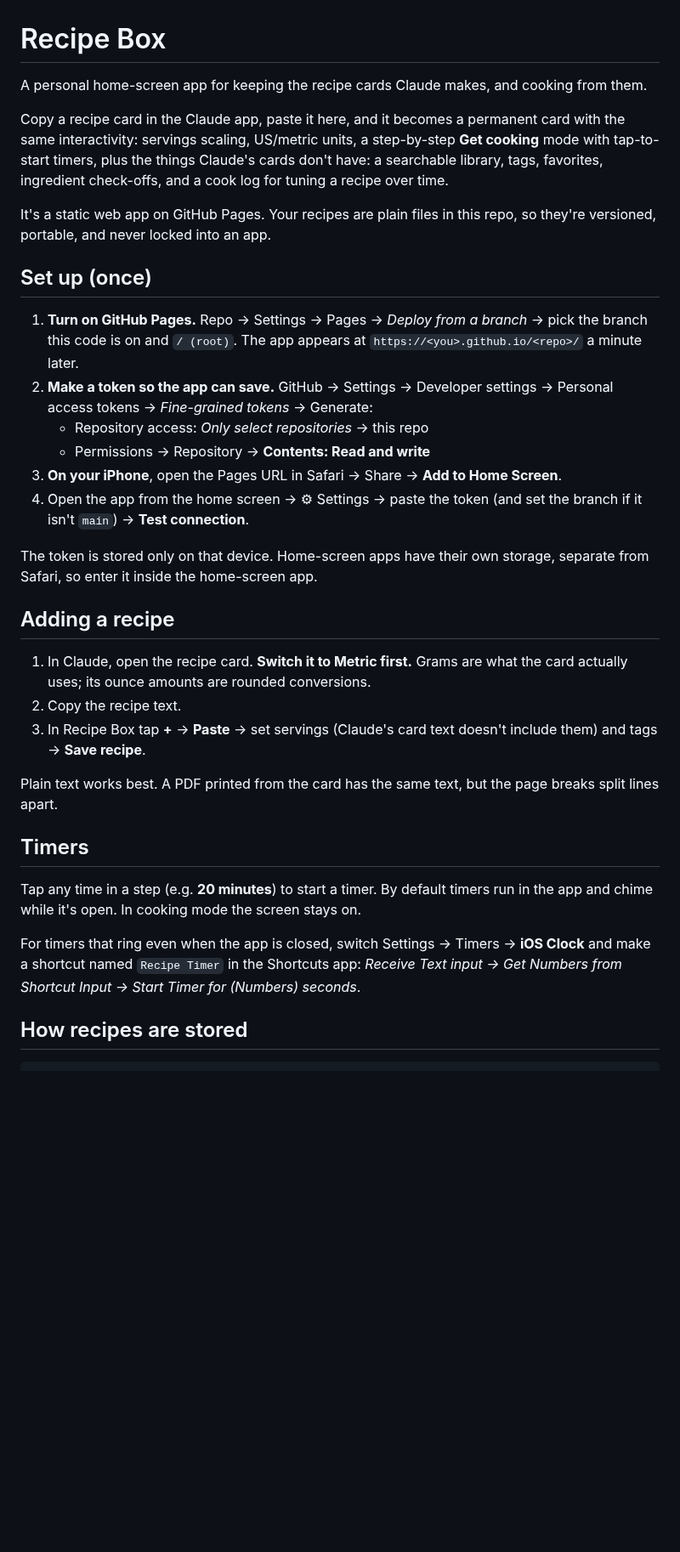
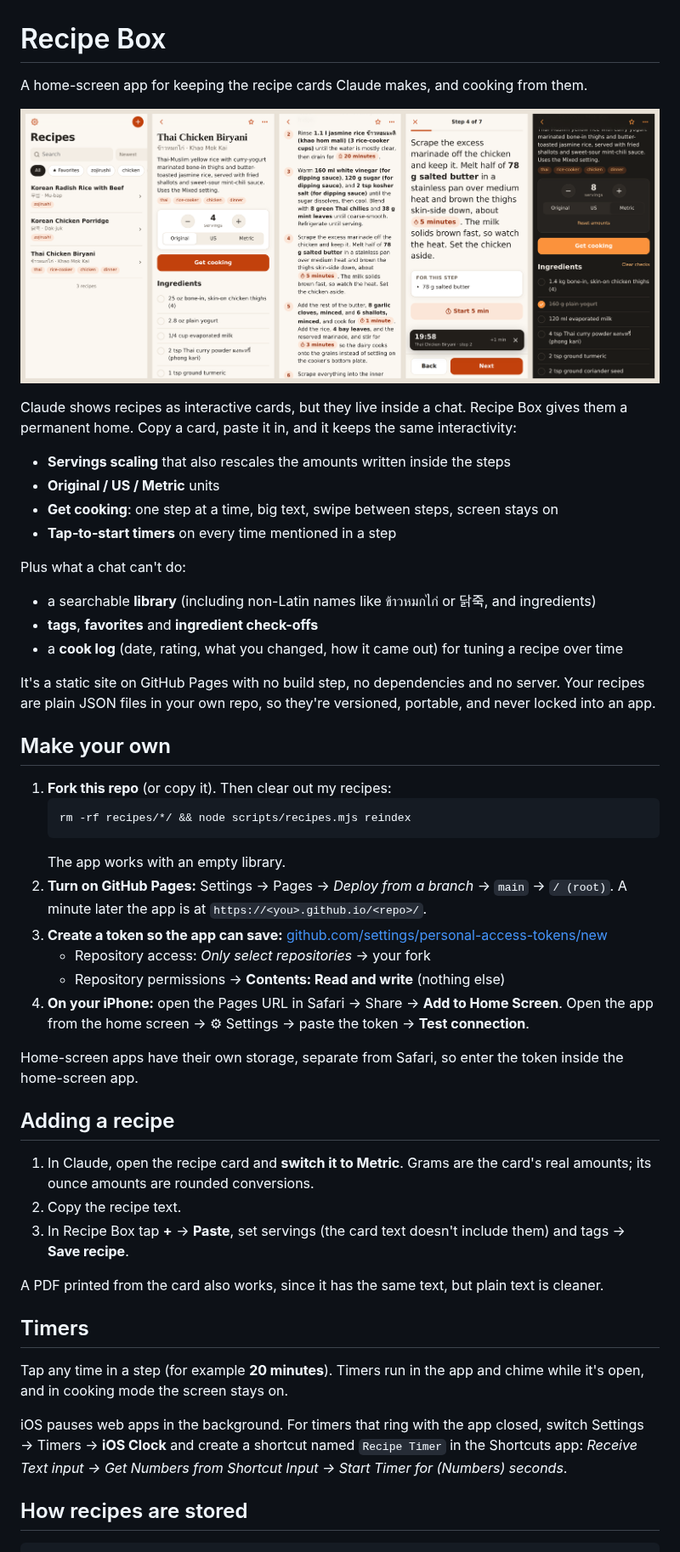
Before and after one commit to wujin31/reddit-scholar, a Markdown page: README.md, the part around one of its changes. Shown at 85% size. GitHub-like rendering; pictures changed too: docs/screenshots.png (added); blank space fills up the shorter version.

````diff
--- a/README.md
+++ b/README.md
@@ -1,49 +1,64 @@
 # Recipe Box
 
-A personal home-screen app for keeping the recipe cards Claude makes, and cooking from them.
+A home-screen app for keeping the recipe cards Claude makes, and cooking from them.
 
-Copy a recipe card in the Claude app, paste it here, and it becomes a permanent card with the
-same interactivity: servings scaling, US/metric units, a step-by-step **Get cooking** mode with
-tap-to-start timers, plus the things Claude's cards don't have: a searchable library, tags,
-favorites, ingredient check-offs, and a cook log for tuning a recipe over time.
+![Recipe Box on an iPhone: library, recipe card, scaled steps with timers, cooking mode, dark mode](docs/screenshots.png)
 
-It's a static web app on GitHub Pages. Your recipes are plain files in this repo, so they're
-versioned, portable, and never locked into an app.
+Claude shows recipes as interactive cards, but they live inside a chat. Recipe Box gives them a
+permanent home. Copy a card, paste it in, and it keeps the same interactivity:
 
-## Set up (once)
+- **Servings scaling** that also rescales the amounts written inside the steps
+- **Original / US / Metric** units
+- **Get cooking**: one step at a time, big text, swipe between steps, screen stays on
+- **Tap-to-start timers** on every time mentioned in a step
 
-1. **Turn on GitHub Pages.** Repo → Settings → Pages → *Deploy from a branch* → pick the branch
-   this code is on and `/ (root)`. The app appears at `https://<you>.github.io/<repo>/` a minute later.
-2. **Make a token so the app can save.** GitHub → Settings → Developer settings →
-   Personal access tokens → *Fine-grained tokens* → Generate:
-   - Repository access: *Only select repositories* → this repo
-   - Permissions → Repository → **Contents: Read and write**
-3. **On your iPhone**, open the Pages URL in Safari → Share → **Add to Home Screen**.
-4. Open the app from the home screen → ⚙︎ Settings → paste the token (and set the branch if it
-   isn't `main`) → **Test connection**.
+Plus what a chat can't do:
 
-The token is stored only on that device. Home-screen apps have their own storage, separate
-from Safari, so enter it inside the home-screen app.
+- a searchable **library** (including non-Latin names like ข้าวหมกไก่ or 닭죽, and ingredients)
+- **tags**, **favorites** and **ingredient check-offs**
+- a **cook log** (date, rating, what you changed, how it came out) for tuning a recipe over time
+
+It's a static site on GitHub Pages with no build step, no dependencies and no server. Your
+recipes are plain JSON files in your own repo, so they're versioned, portable, and never locked
+into an app.
+
+## Make your own
+
+1. **Fork this repo** (or copy it). Then clear out my recipes:
+   ```sh
+   rm -rf recipes/*/ && node scripts/recipes.mjs reindex
+   ```
+   The app works with an empty library.
+2. **Turn on GitHub Pages:** Settings → Pages → *Deploy from a branch* → `main` → `/ (root)`.
+   A minute later the app is at `https://<you>.github.io/<repo>/`.
+3. **Create a token so the app can save:**
+   [github.com/settings/personal-access-tokens/new](https://github.com/settings/personal-access-tokens/new)
+   - Repository access: *Only select repositories* → your fork
+   - Repository permissions → **Contents: Read and write** (nothing else)
+4. **On your iPhone:** open the Pages URL in Safari → Share → **Add to Home Screen**. Open the
+   app from the home screen → ⚙︎ Settings → paste the token → **Test connection**.
+
+Home-screen apps have their own storage, separate from Safari, so enter the token inside the
+home-screen app.
 
 ## Adding a recipe
 
-1. In Claude, open the recipe card. **Switch it to Metric first.** Grams are what the card
-   actually uses; its ounce amounts are rounded conversions.
+1. In Claude, open the recipe card and **switch it to Metric**. Grams are the card's real
+   amounts; its ounce amounts are rounded conversions.
 2. Copy the recipe text.
-3. In Recipe Box tap **+** → **Paste** → set servings (Claude's card text doesn't include them)
-   and tags → **Save recipe**.
+3. In Recipe Box tap **+** → **Paste**, set servings (the card text doesn't include them) and
+   tags → **Save recipe**.
 
-Plain text works best. A PDF printed from the card has the same text, but the page breaks
-split lines apart.
+A PDF printed from the card also works, since it has the same text, but plain text is cleaner.
 
 ## Timers
 
-Tap any time in a step (e.g. **20 minutes**) to start a timer. By default timers run in the app
-and chime while it's open. In cooking mode the screen stays on.
+Tap any time in a step (for example **20 minutes**). Timers run in the app and chime while it's
+open, and in cooking mode the screen stays on.
 
-For timers that ring even when the app is closed, switch Settings → Timers → **iOS Clock** and
-make a shortcut named `Recipe Timer` in the Shortcuts app:
-*Receive Text input → Get Numbers from Shortcut Input → Start Timer for (Numbers) seconds*.
+iOS pauses web apps in the background. For timers that ring with the app closed, switch
+Settings → Timers → **iOS Clock** and create a shortcut named `Recipe Timer` in the Shortcuts
+app: *Receive Text input → Get Numbers from Shortcut Input → Start Timer for (Numbers) seconds*.
 
 ## How recipes are stored
 
````
Also changed, not shown: other parts of README.md (+41 -14 lines), 9 other files.
